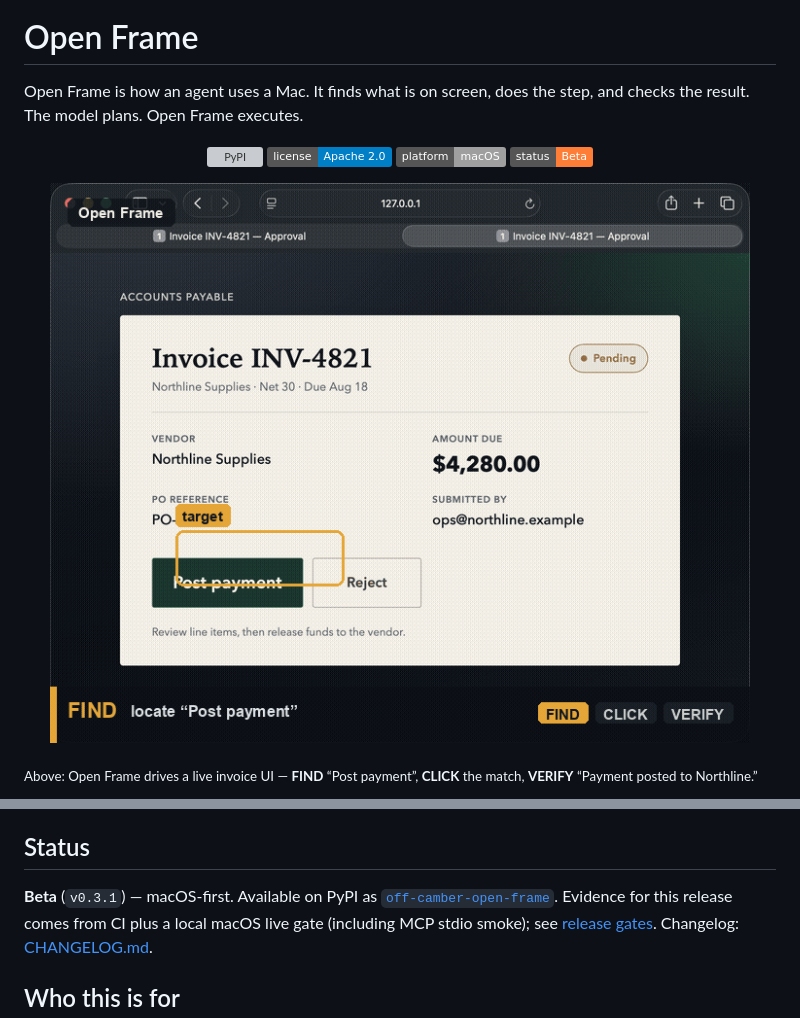
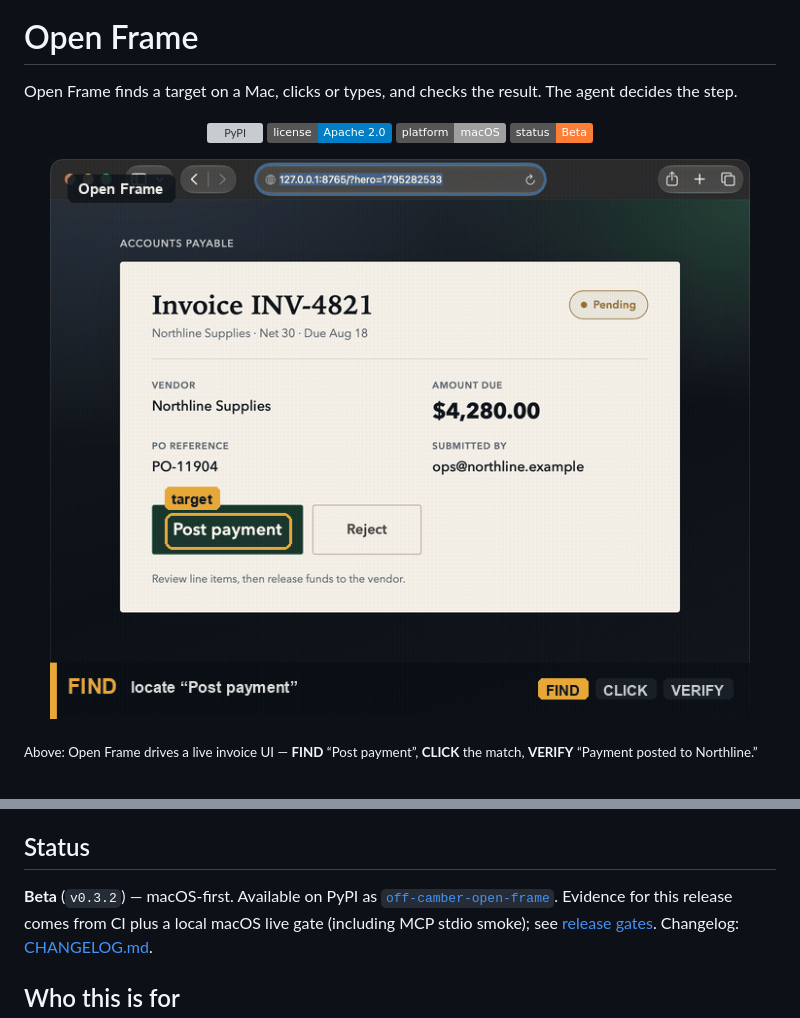
Before and after one commit to Off-Camber/open-frame, a Markdown page: README.md, 2 parts joined by grey strips. Rendered like a GitHub page; pictures changed too: docs/assets/invoice-approve.gif; badges without logos; grey boxes are pictures that could not be loaded.

```diff
--- a/README.md
+++ b/README.md
@@ -4,7 +4,7 @@
 
 # Open Frame
 
-Open Frame is how an agent uses a Mac. It finds what is on screen, does the step, and checks the result. The model plans. Open Frame executes.
+Open Frame finds a target on a Mac, clicks or types, and checks the result. The agent decides the step.
 
 <p align="center">
   <a href="https://pypi.org/project/off-camber-open-frame/"><img src="https://img.shields.io/pypi/v/off-camber-open-frame" alt="PyPI" /></a>
@@ -37,7 +37,7 @@ Browser agents read a page's structure. They stop where there is no DOM: a mail
 
 ## Status
 
-**Beta** (`v0.3.1`) — macOS-first. Available on PyPI as
+**Beta** (`v0.3.2`) — macOS-first. Available on PyPI as
 [`off-camber-open-frame`](https://pypi.org/project/off-camber-open-frame/).
 Evidence for this release comes from CI plus a local macOS live gate (including
 MCP stdio smoke); see [release gates](docs/RELEASE_GATES.md). Changelog:
```
Also changed, not shown: CHANGELOG.md (+3 -0 lines), 3 other files.
